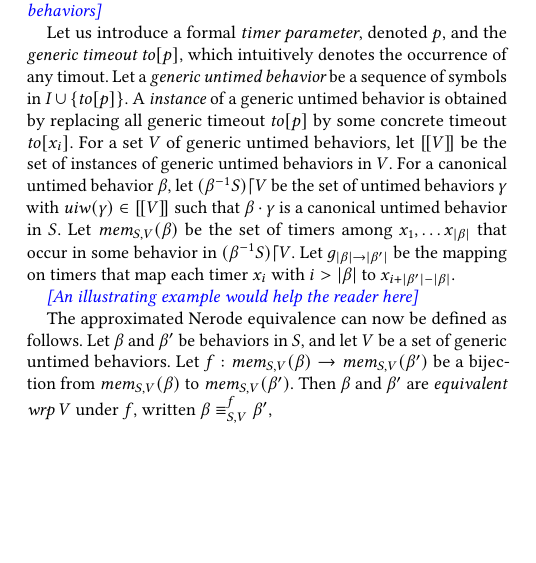
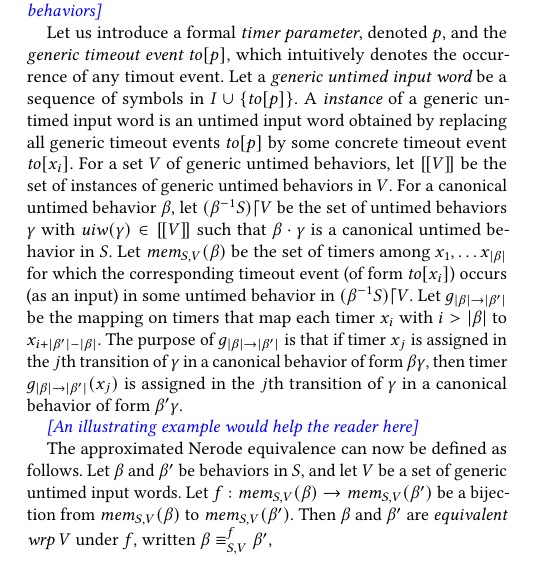
Before and after one commit to bengt-jonsson/learning-timers, a LaTeX paper (main.tex, which reads approx.tex): part of one column of page 10 of 12, cut so that both start at the same text, the shorter picture padded with empty space. Compiled offline with pdfLaTeX.

Commit message:
working on approximated equiv

```diff
--- a/approx.tex
+++ b/approx.tex
@@ -49,28 +49,35 @@ may fail to overapproximate the Nerode equivalence of Definition~\ref{def:nerode
   untimed behaviors}
 
 Let us introduce a formal {\em timer parameter}, denoted $p$, and the
-{\em generic timeout} $\toevent{p}$,
-which intuitively denotes the occurrence of any timout.
-Let a {\em generic untimed behavior} be a sequence of symbols in
+{\em generic timeout event} $\toevent{p}$,
+which intuitively denotes the occurrence of any timout event.
+Let a {\em generic untimed input word} be a sequence of symbols in
 $I \cup \set{\toevent{p}}$.
-A {\em instance} of a generic untimed behavior is obtained by replacing all
-generic timeout $\toevent{p}$ by some concrete timeout $\toevent{x_i}$.
+A {\em instance} of a generic untimed input word is an untimed input
+word obtained by replacing all generic timeout events
+$\toevent{p}$ by some concrete timeout event $\toevent{x_i}$.
 For a set $V$ of generic untimed behaviors, let $\instancesof{V}$ be the
 set of instances of generic untimed behaviors in $V$. For a canonical untimed
 behavior $\beta$, let $\suffixbehs{S}{\beta}{V}$ be the set of untimed behaviors
 $\gamma$ with $\untimedinputword(\gamma) \in \instancesof{V}$ such that
 $\beta\cdot\gamma$ is a canonical untimed behavior in $S$. Let
 $\getmemorable{S}{\beta}{V}$ be the set of timers among
-$x_1 , \ldots x_{|\beta|}$ that occur in some behavior in
+$x_1 , \ldots x_{|\beta|}$ for which the corresponding timeout event
+(of form $\toevent{x_i}$) occurs (as an input) in some untimed behavior in
 $\suffixbehs{S}{\beta}{V}$.
 Let $\suffbij{\beta}{\beta'}$ be the mapping on timers that map each
 timer $x_i$ with $i > |\beta|$ to $x_{i + |\beta'| - |\beta|}$.
+The purpose of $\suffbij{\beta}{\beta'}$ is that if timer $x_j$ is assigned
+in the $j$th transition of $\gamma$ in a canonical behavior of form
+$\beta\gamma$, then timer $\suffbij{\beta}{\beta'}(x_j)$ is assigned
+in the $j$th transition of $\gamma$ in a canonical behavior of form
+$\beta'\gamma$.
 
 \todobj{An illustrating example would help the reader here}
 
 The approximated Nerode equivalence can now be defined as follows.
 Let $\beta$ and $\beta'$ be behaviors in $S$, and let  $V$ be a set of
-generic untimed behaviors.
+generic untimed input words.
 Let $f : \getmemorable{S}{\beta}{V} \to \getmemorable{S}{\beta'}{V}$
 be a bijection
 from $\getmemorable{S}{\beta}{V}$ to $\getmemorable{S}{\beta'}{V}$.
```
Also changed, not shown: myhillnerode.tex (+1 -0 lines).
